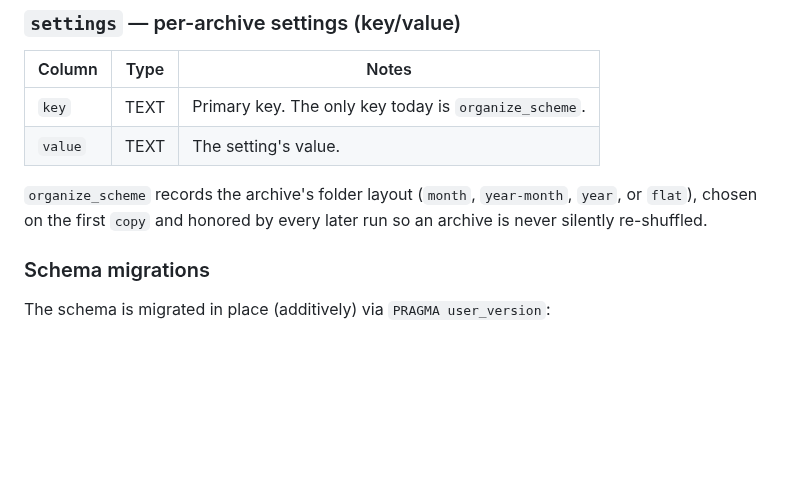
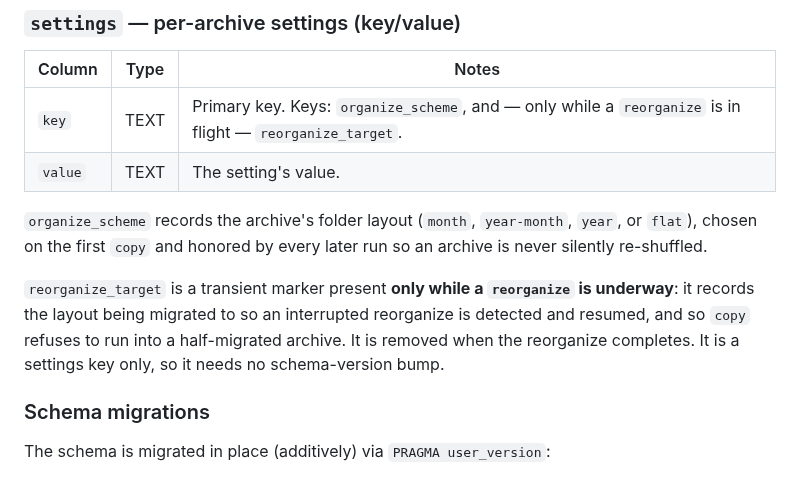
Before and after one commit to Cc-Cece/PicHarbor, a Markdown page: docs/user/manifest-schema.md, the part around the change. GitHub-like rendering; blank space fills up the shorter version.

```diff
--- a/docs/user/manifest-schema.md
+++ b/docs/user/manifest-schema.md
@@ -93,11 +93,16 @@ The `manifest` view is simply `files` filtered to `state = 'done'` with the user
 
 | Column | Type | Notes |
 |--------|------|-------|
-| `key` | TEXT | Primary key. The only key today is `organize_scheme`. |
+| `key` | TEXT | Primary key. Keys: `organize_scheme`, and — only while a `reorganize` is in flight — `reorganize_target`. |
 | `value` | TEXT | The setting's value. |
 
 `organize_scheme` records the archive's folder layout (`month`, `year-month`, `year`, or `flat`), chosen on
 the first `copy` and honored by every later run so an archive is never silently re-shuffled.
+
+`reorganize_target` is a transient marker present **only while a `reorganize` is underway**: it records the
+layout being migrated to so an interrupted reorganize is detected and resumed, and so `copy` refuses to run
+into a half-migrated archive. It is removed when the reorganize completes. It is a settings key only, so it
+needs no schema-version bump.
 
 ### Schema migrations
 
```
Also changed, not shown: README.md (+28 -1 lines).
